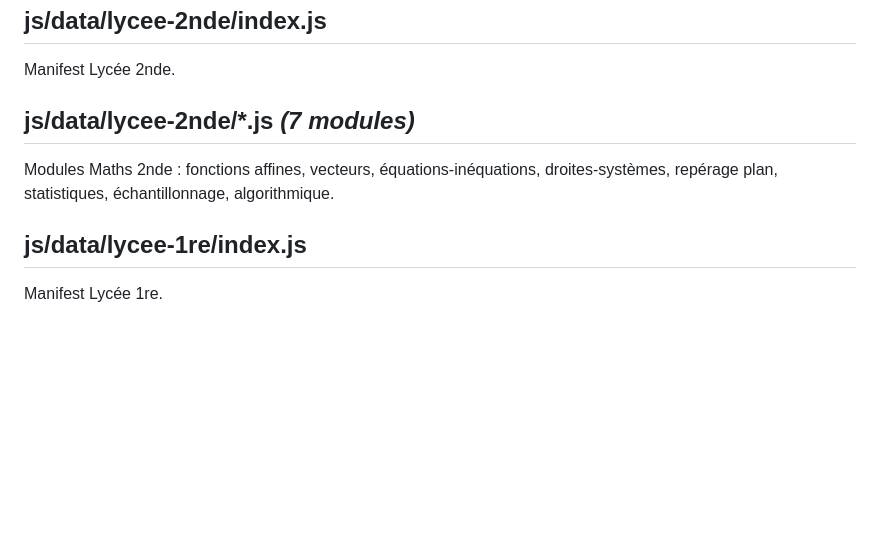
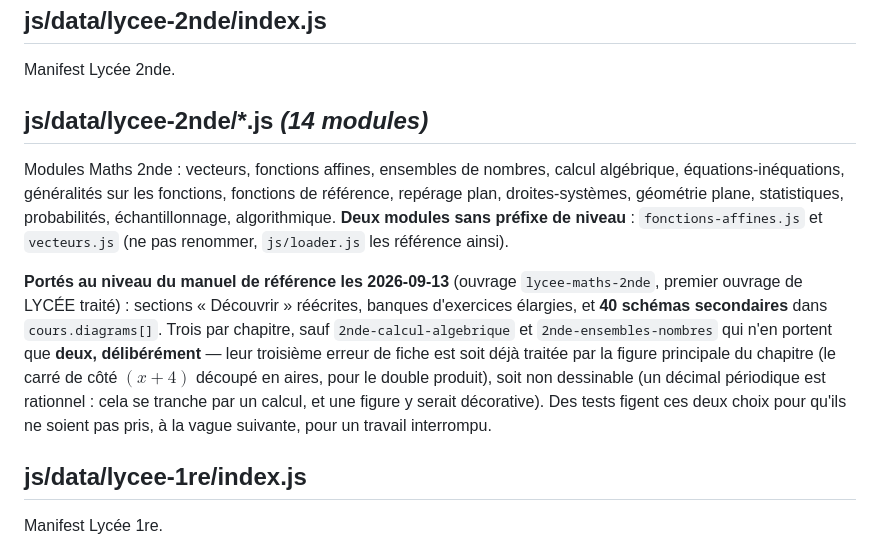
Before and after one commit to dylanpimont18-hub/Spark_learning, a Markdown page: CODEBASE_MAP.md, the part around one of its changes. Rendered like a GitHub page; blank space fills up the shorter version.

```diff
--- a/CODEBASE_MAP.md
+++ b/CODEBASE_MAP.md
@@ -423,8 +423,10 @@ Modules Maths 3e : trigonométrie, systèmes, Thalès, arithmétique, identités
 ## js/data/lycee-2nde/index.js
 Manifest Lycée 2nde.
 
-## js/data/lycee-2nde/*.js *(7 modules)*
-Modules Maths 2nde : fonctions affines, vecteurs, équations-inéquations, droites-systèmes, repérage plan, statistiques, échantillonnage, algorithmique.
+## js/data/lycee-2nde/*.js *(14 modules)*
+Modules Maths 2nde : vecteurs, fonctions affines, ensembles de nombres, calcul algébrique, équations-inéquations, généralités sur les fonctions, fonctions de référence, repérage plan, droites-systèmes, géométrie plane, statistiques, probabilités, échantillonnage, algorithmique. **Deux modules sans préfixe de niveau** : `fonctions-affines.js` et `vecteurs.js` (ne pas renommer, `js/loader.js` les référence ainsi).
+
+**Portés au niveau du manuel de référence les 2026-09-13** (ouvrage `lycee-maths-2nde`, premier ouvrage de LYCÉE traité) : sections « Découvrir » réécrites, banques d'exercices élargies, et **40 schémas secondaires** dans `cours.diagrams[]`. Trois par chapitre, sauf `2nde-calcul-algebrique` et `2nde-ensembles-nombres` qui n'en portent que **deux, délibérément** — leur troisième erreur de fiche est soit déjà traitée par la figure principale du chapitre (le carré de côté $(x+4)$ découpé en aires, pour le double produit), soit non dessinable (un décimal périodique est rationnel : cela se tranche par un calcul, et une figure y serait décorative). Des tests figent ces deux choix pour qu'ils ne soient pas pris, à la vague suivante, pour un travail interrompu.
 
 ## js/data/lycee-1re/index.js
 Manifest Lycée 1re.
```
Also changed, not shown: other parts of CODEBASE_MAP.md (+14 -0 lines).
